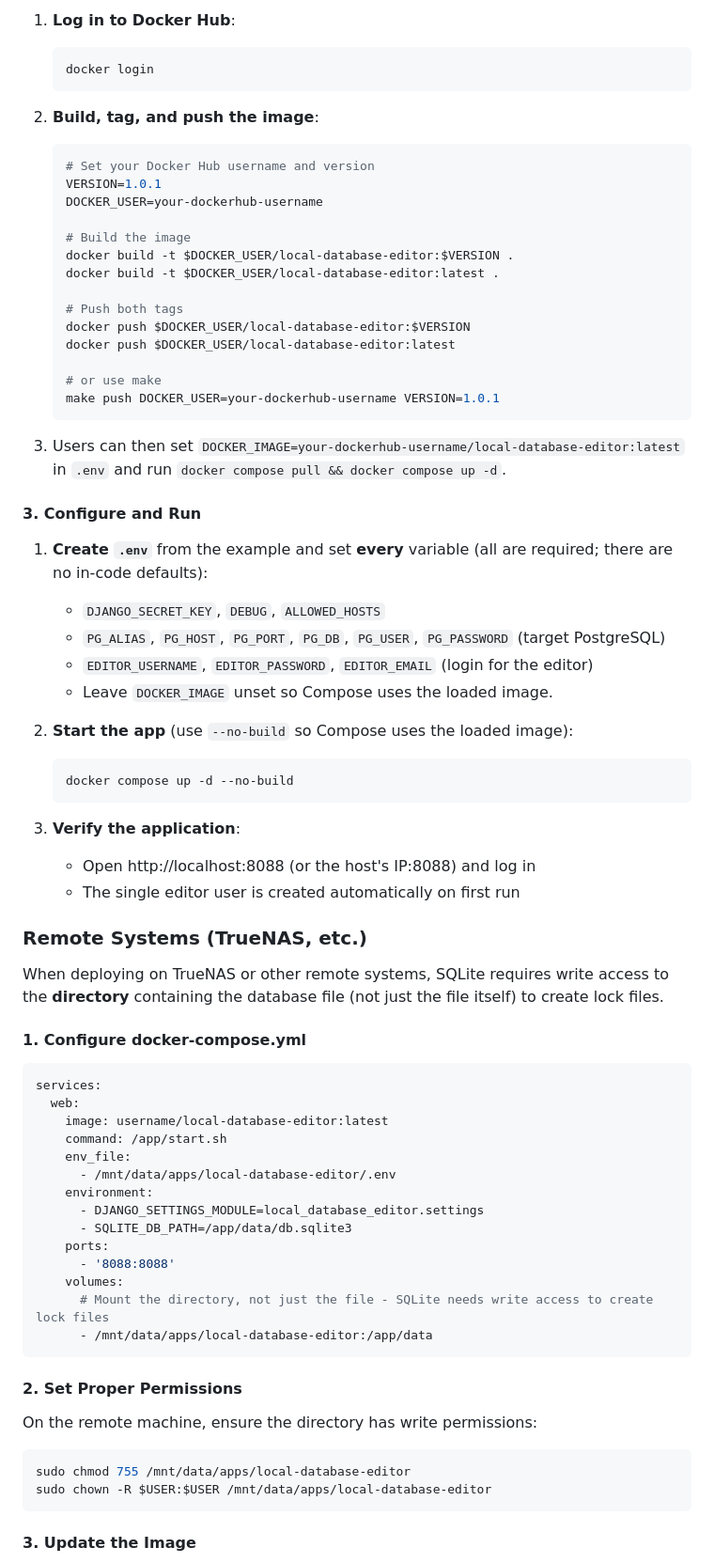
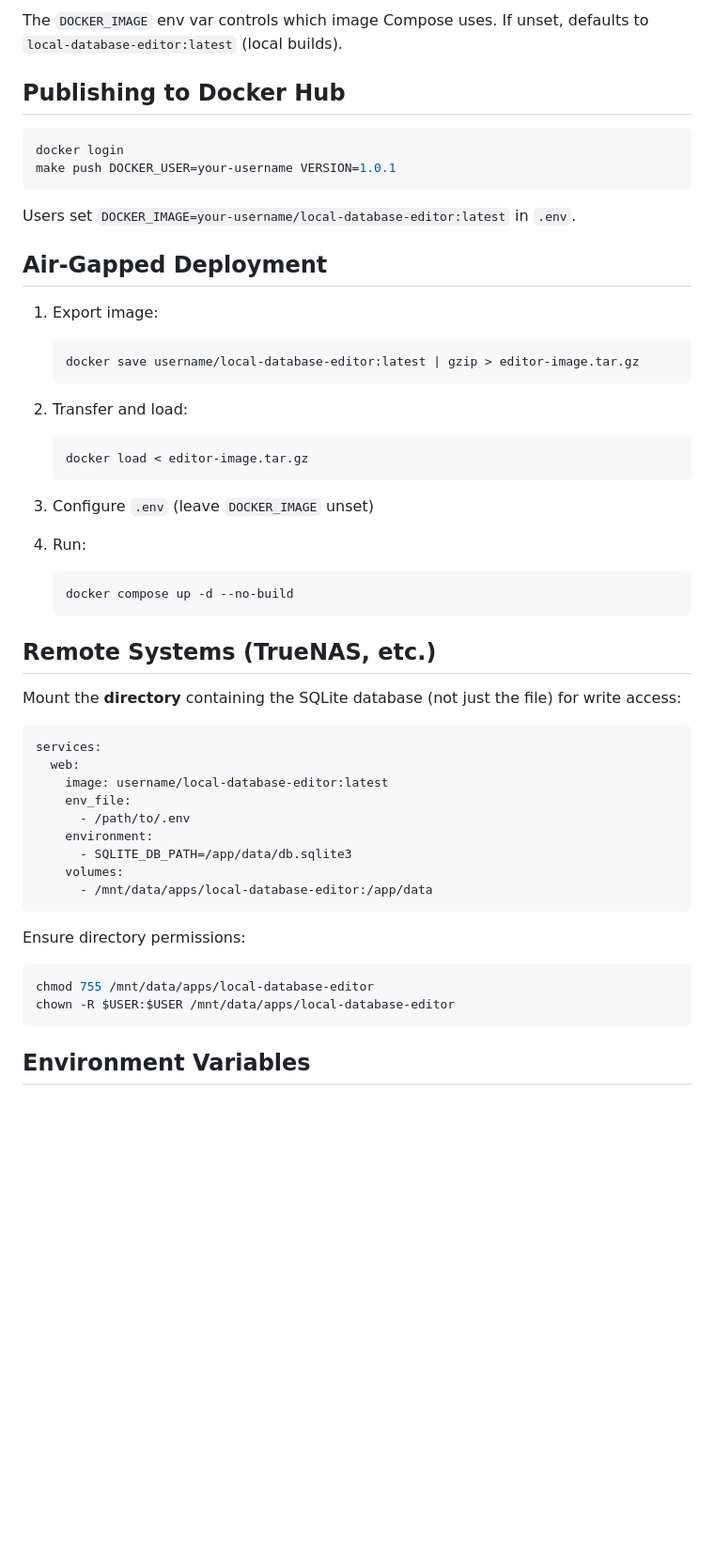
Before and after one commit to chrmei/local-database-editor, a Markdown page: README.md, the part around one of its changes. Shown at 94% size. Rendered like a GitHub page; blank space fills up the shorter version.

````diff
--- a/README.md
+++ b/README.md
@@ -74,79 +38,55 @@ If `DOCKER_IMAGE` is unset, Compose falls back to `local-database-editor:latest`
 
-1. **Log in to Docker Hub**:
+The `DOCKER_IMAGE` env var controls which image Compose uses. If unset, defaults to `local-database-editor:latest` (local builds).
+
+## Publishing to Docker Hub
+
+```bash
+docker login
+make push DOCKER_USER=your-username VERSION=1.0.1
+```
+
+Users set `DOCKER_IMAGE=your-username/local-database-editor:latest` in `.env`.
+
+## Air-Gapped Deployment
+
+1. Export image:
    ```bash
-   docker login
+   docker save username/local-database-editor:latest | gzip > editor-image.tar.gz
    ```
 
-2. **Build, tag, and push the image**:
+2. Transfer and load:
    ```bash
-   # Set your Docker Hub username and version
-   VERSION=1.0.1
-   DOCKER_USER=your-dockerhub-username
-
-   # Build the image
-   docker build -t $DOCKER_USER/local-database-editor:$VERSION .
-   docker build -t $DOCKER_USER/local-database-editor:latest .
-
-   # Push both tags
-   docker push $DOCKER_USER/local-database-editor:$VERSION
-   docker push $DOCKER_USER/local-database-editor:latest
-
-   # or use make
-   make push DOCKER_USER=your-dockerhub-username VERSION=1.0.1
+   docker load < editor-image.tar.gz
    ```
 
+3. Configure `.env` (leave `DOCKER_IMAGE` unset)
 
-3. Users can then set `DOCKER_IMAGE=your-dockerhub-username/local-database-editor:latest` in `.env` and run `docker compose pull && docker compose up -d`.
-
-
-#### 3. Configure and Run
-
-1. **Create `.env`** from the example and set **every** variable (all are required; there are no in-code defaults):
-   - `DJANGO_SECRET_KEY`, `DEBUG`, `ALLOWED_HOSTS`
-   - `PG_ALIAS`, `PG_HOST`, `PG_PORT`, `PG_DB`, `PG_USER`, `PG_PASSWORD` (target PostgreSQL)
-   - `EDITOR_USERNAME`, `EDITOR_PASSWORD`, `EDITOR_EMAIL` (login for the editor)
-   - Leave `DOCKER_IMAGE` unset so Compose uses the loaded image.
-
-2. **Start the app** (use `--no-build` so Compose uses the loaded image):
+4. Run:
    ```bash
    docker compose up -d --no-build
    ```
 
-3. **Verify the application**:
-   - Open http://localhost:8088 (or the host's IP:8088) and log in
-   - The single editor user is created automatically on first run
+## Remote Systems (TrueNAS, etc.)
 
-### Remote Systems (TrueNAS, etc.)
-
-When deploying on TrueNAS or other remote systems, SQLite requires write access to the **directory** containing the database file (not just the file itself) to create lock files.
-
-#### 1. Configure docker-compose.yml
+Mount the **directory** containing the SQLite database (not just the file) for write access:
 
 ```yaml
 services:
   web:
     image: username/local-database-editor:latest
-    command: /app/start.sh
     env_file:
-      - /mnt/data/apps/local-database-editor/.env
+      - /path/to/.env
     environment:
-      - DJANGO_SETTINGS_MODULE=local_database_editor.settings
       - SQLITE_DB_PATH=/app/data/db.sqlite3
-    ports:
-      - '8088:8088'
     volumes:
-      # Mount the directory, not just the file - SQLite needs write access to create lock files
       - /mnt/data/apps/local-database-editor:/app/data
 ```
 
-#### 2. Set Proper Permissions
-
-On the remote machine, ensure the directory has write permissions:
-
+Ensure directory permissions:
 ```bash
-sudo chmod 755 /mnt/data/apps/local-database-editor
-sudo chown -R $USER:$USER /mnt/data/apps/local-database-editor
+chmod 755 /mnt/data/apps/local-database-editor
+chown -R $USER:$USER /mnt/data/apps/local-database-editor
 ```
 
-#### 3. Update the Image
+## Environment Variables
 
````
Also changed, not shown: other parts of README.md (+30 -94 lines).
